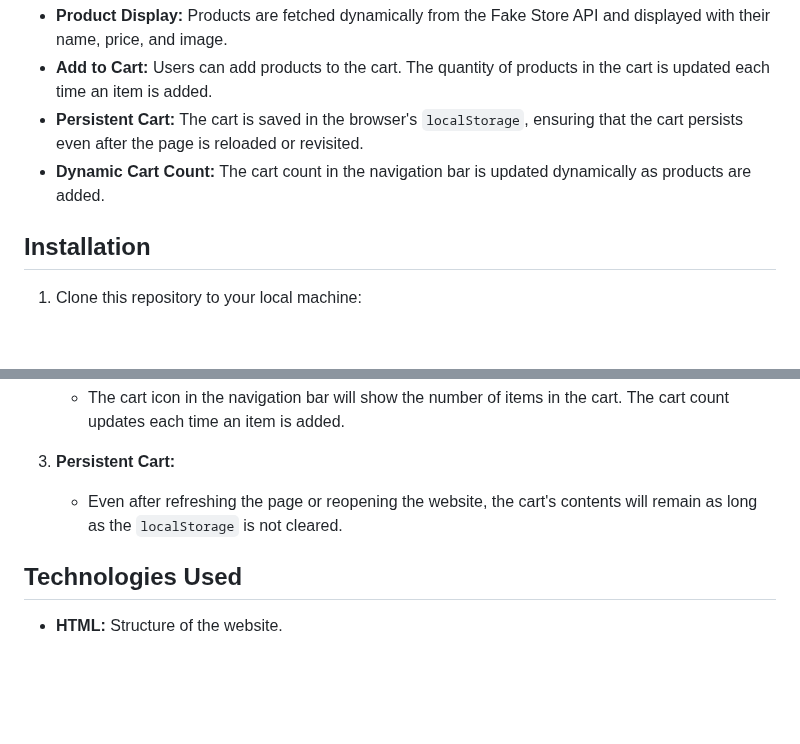
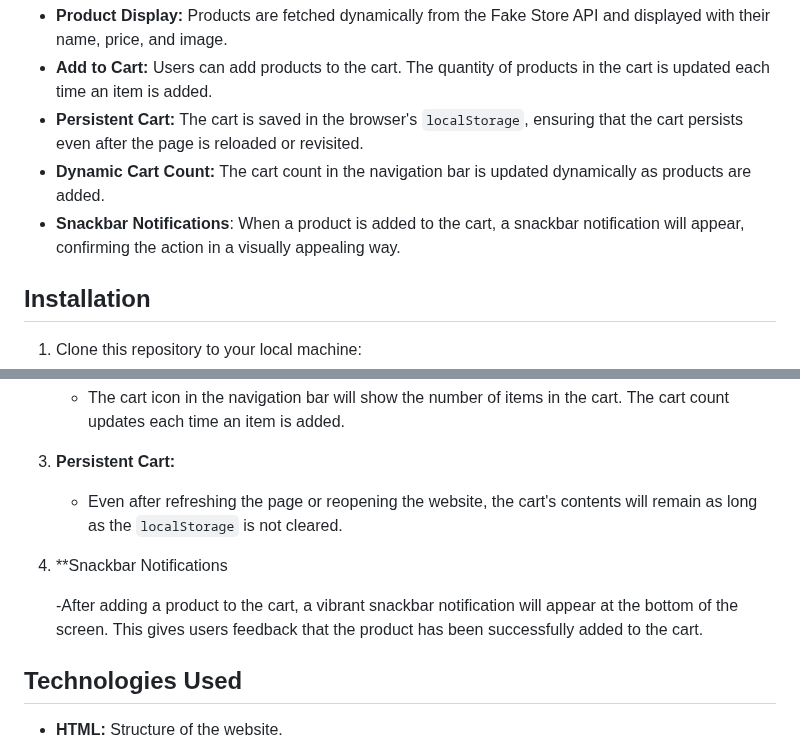
Before and after one commit to Nyamori2024/Nyamori2024-Nyamori2024-Nyamori2024-Brainwave_Matrix_Intern_E-commerce_Website, a Markdown page: README.md, 2 parts joined by grey strips. GitHub-like rendering; blank space fills up the shorter version.

```diff
--- a/README.md
+++ b/README.md
@@ -8,6 +8,7 @@ This project is an e-commerce website with a shopping cart feature. Users can br
 - **Add to Cart:** Users can add products to the cart. The quantity of products in the cart is updated each time an item is added.
 - **Persistent Cart:** The cart is saved in the browser's `localStorage`, ensuring that the cart persists even after the page is reloaded or revisited.
 - **Dynamic Cart Count:** The cart count in the navigation bar is updated dynamically as products are added.
+- **Snackbar Notifications**: When a product is added to the cart, a snackbar notification will appear, confirming the action in a visually appealing way.
 
 ## Installation
 
@@ -29,6 +30,12 @@ This project is an e-commerce website with a shopping cart feature. Users can br
 
 3. **Persistent Cart:**
    - Even after refreshing the page or reopening the website, the cart's contents will remain as long as the `localStorage` is not cleared.
+
+4. **Snackbar Notifications
+
+    -After adding a product to the cart, a vibrant snackbar notification will appear at the bottom of the screen. This gives users feedback that the product has been
+     successfully added to the cart.
+
 
 ## Technologies Used
 - **HTML:** Structure of the website.
```
